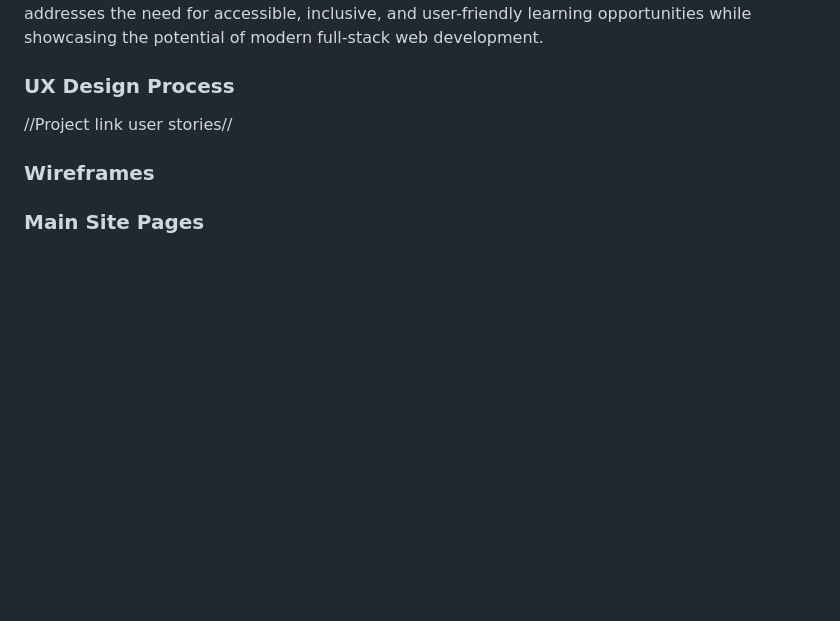
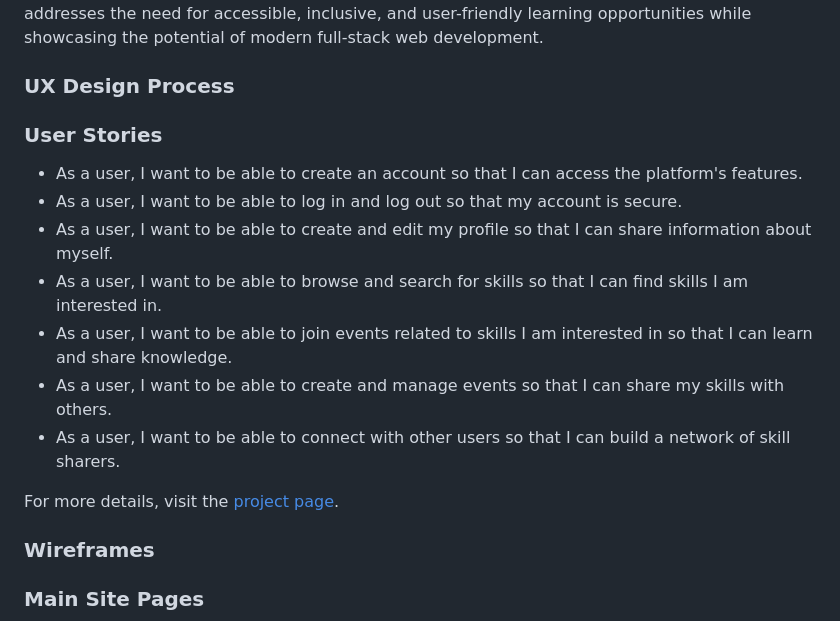
Before and after one commit to dbeckett93/skillified, a Markdown page: README.md, the part around the change. GitHub-like rendering; blank space fills up the shorter version.

Commit message:
Add user stories to readme with project link

```diff
--- a/README.md
+++ b/README.md
@@ -3,7 +3,17 @@
 Skillified is a community skill-sharing platform designed to connect individuals eager to learn and share skills. Whether it's professional expertise, personal hobbies, or unique talents, Skillified provides a collaborative environment to foster growth and exchange knowledge. The platform addresses the need for accessible, inclusive, and user-friendly learning opportunities while showcasing the potential of modern full-stack web development.
 
 ### UX Design Process
-//Project link user stories//
+
+### User Stories
+- As a user, I want to be able to create an account so that I can access the platform's features.
+- As a user, I want to be able to log in and log out so that my account is secure.
+- As a user, I want to be able to create and edit my profile so that I can share information about myself.
+- As a user, I want to be able to browse and search for skills so that I can find skills I am interested in.
+- As a user, I want to be able to join events related to skills I am interested in so that I can learn and share knowledge.
+- As a user, I want to be able to create and manage events so that I can share my skills with others.
+- As a user, I want to be able to connect with other users so that I can build a network of skill sharers.
+
+For more details, visit the [project page](https://github.com/users/dbeckett93/projects/9/views/1).
 
 ### Wireframes
 
```
